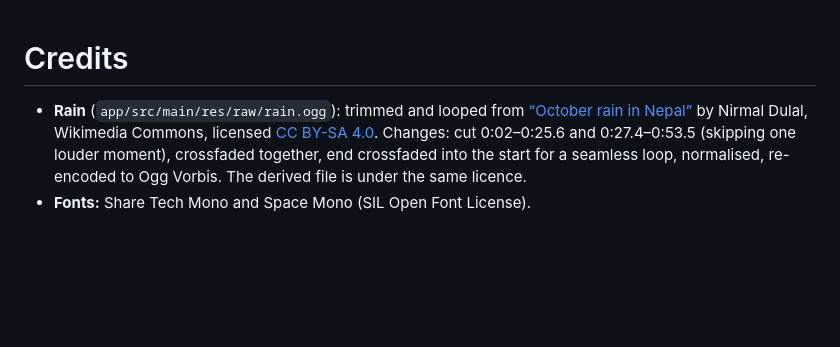
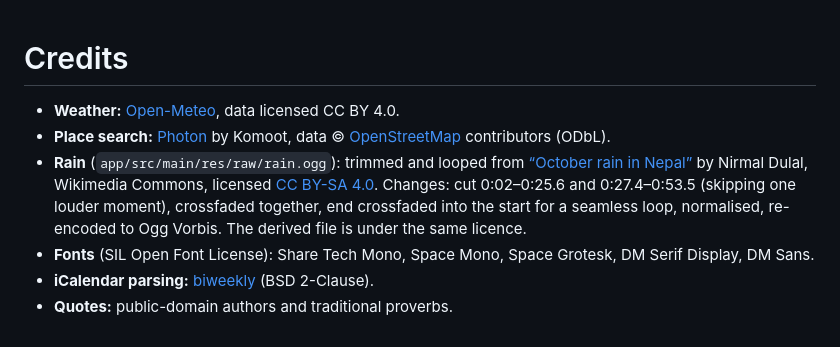
Before and after one commit to jupist/Deskdash, a Markdown page: CREDITS.md, the part around the change. Rendered like a GitHub page; blank space fills up the shorter version.

```diff
--- a/CREDITS.md
+++ b/CREDITS.md
@@ -1,9 +1,13 @@
 # Credits
 
+- **Weather:** [Open-Meteo](https://open-meteo.com), data licensed CC BY 4.0.
+- **Place search:** [Photon](https://photon.komoot.io) by Komoot, data © [OpenStreetMap](https://www.openstreetmap.org/copyright) contributors (ODbL).
 - **Rain** (`app/src/main/res/raw/rain.ogg`): trimmed and looped from
   [“October rain in Nepal”](https://commons.wikimedia.org/wiki/File:October_rain_in_Nepal.ogg)
   by Nirmal Dulal, Wikimedia Commons, licensed [CC BY-SA 4.0](https://creativecommons.org/licenses/by-sa/4.0/).
   Changes: cut 0:02–0:25.6 and 0:27.4–0:53.5 (skipping one louder moment), crossfaded together,
   end crossfaded into the start for a seamless loop, normalised, re-encoded to Ogg Vorbis.
   The derived file is under the same licence.
-- **Fonts:** Share Tech Mono and Space Mono (SIL Open Font License).
+- **Fonts** (SIL Open Font License): Share Tech Mono, Space Mono, Space Grotesk, DM Serif Display, DM Sans.
+- **iCalendar parsing:** [biweekly](https://github.com/mangstadt/biweekly) (BSD 2-Clause).
+- **Quotes:** public-domain authors and traditional proverbs.
```
Also changed, not shown: CHANGELOG.md (added, +32 -0 lines), README.md (+35 -33 lines), SPEC.md (+2 -0 lines), docs/GOOGLE_CALENDAR.md (added, +24 -0 lines), docs/apps.png (deleted), docs/dashboard.png, docs/edit.png (added), docs/settings.png, 5 other files.
